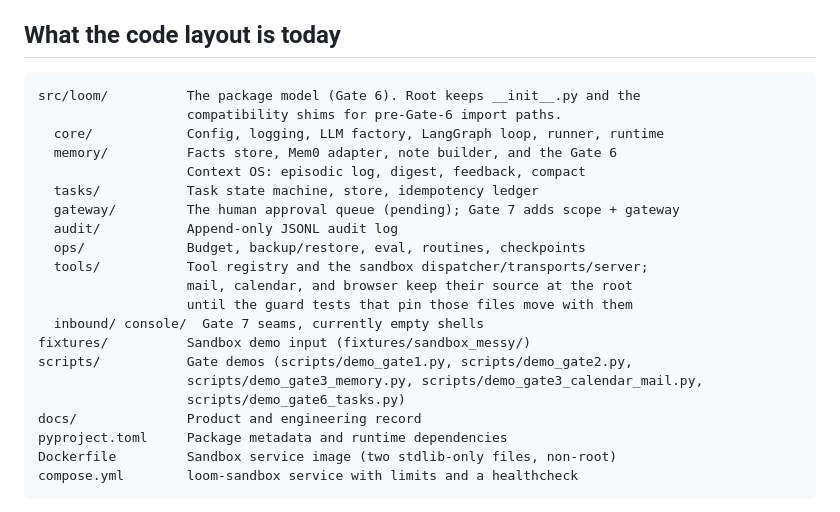
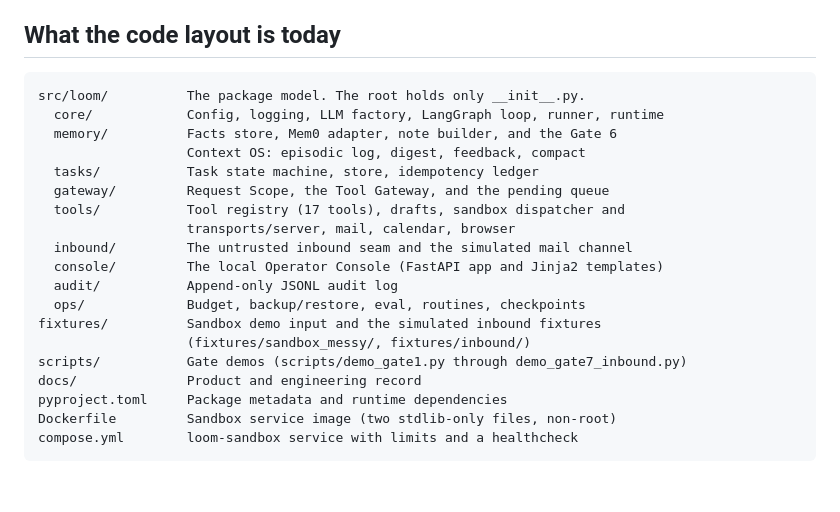
Before and after one commit to NorthAdb/Loom, a Markdown page: docs/ARCHITECTURE.md, the part around the change. Rendered like a GitHub page; blank space fills up the shorter version.

Commit message:
docs(gate7): ARCHITECTURE describes the settled package tree; STATUS intro counts the 421-test suite

````diff
--- a/docs/ARCHITECTURE.md
+++ b/docs/ARCHITECTURE.md
@@ -77,23 +77,21 @@ Coil is an architecture reference from the 2026-10-30 lock. Loom does not import
 ## What the code layout is today
 
 ```text
-src/loom/          The package model (Gate 6). Root keeps __init__.py and the
-                   compatibility shims for pre-Gate-6 import paths.
+src/loom/          The package model. The root holds only __init__.py.
   core/            Config, logging, LLM factory, LangGraph loop, runner, runtime
   memory/          Facts store, Mem0 adapter, note builder, and the Gate 6
                    Context OS: episodic log, digest, feedback, compact
   tasks/           Task state machine, store, idempotency ledger
-  gateway/         The human approval queue (pending); Gate 7 adds scope + gateway
+  gateway/         Request Scope, the Tool Gateway, and the pending queue
+  tools/           Tool registry (17 tools), drafts, sandbox dispatcher and
+                   transports/server, mail, calendar, browser
+  inbound/         The untrusted inbound seam and the simulated mail channel
+  console/         The local Operator Console (FastAPI app and Jinja2 templates)
   audit/           Append-only JSONL audit log
   ops/             Budget, backup/restore, eval, routines, checkpoints
-  tools/           Tool registry and the sandbox dispatcher/transports/server;
-                   mail, calendar, and browser keep their source at the root
-                   until the guard tests that pin those files move with them
-  inbound/ console/  Gate 7 seams, currently empty shells
-fixtures/          Sandbox demo input (fixtures/sandbox_messy/)
-scripts/           Gate demos (scripts/demo_gate1.py, scripts/demo_gate2.py,
-                   scripts/demo_gate3_memory.py, scripts/demo_gate3_calendar_mail.py,
-                   scripts/demo_gate6_tasks.py)
+fixtures/          Sandbox demo input and the simulated inbound fixtures
+                   (fixtures/sandbox_messy/, fixtures/inbound/)
+scripts/           Gate demos (scripts/demo_gate1.py through demo_gate7_inbound.py)
 docs/              Product and engineering record
 pyproject.toml     Package metadata and runtime dependencies
 Dockerfile         Sandbox service image (two stdlib-only files, non-root)
````
Also changed, not shown: docs/STATUS.md (+1 -1 lines).
